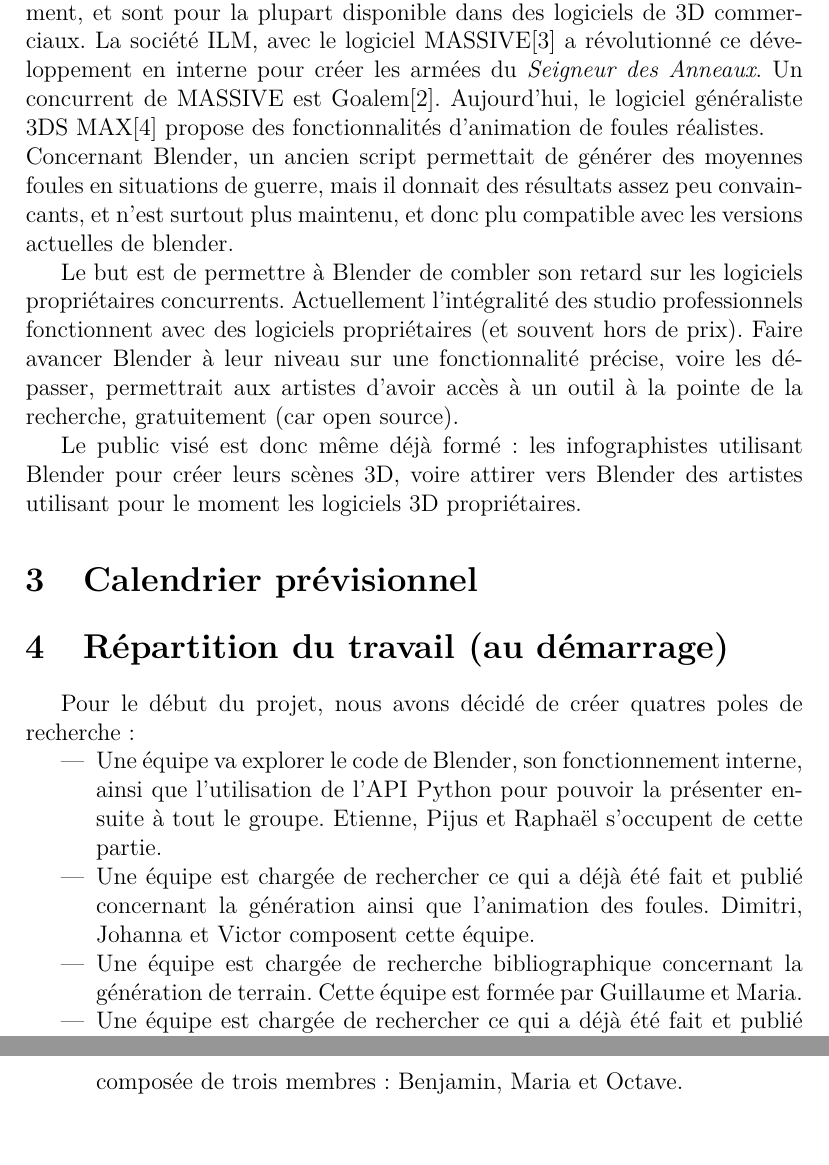
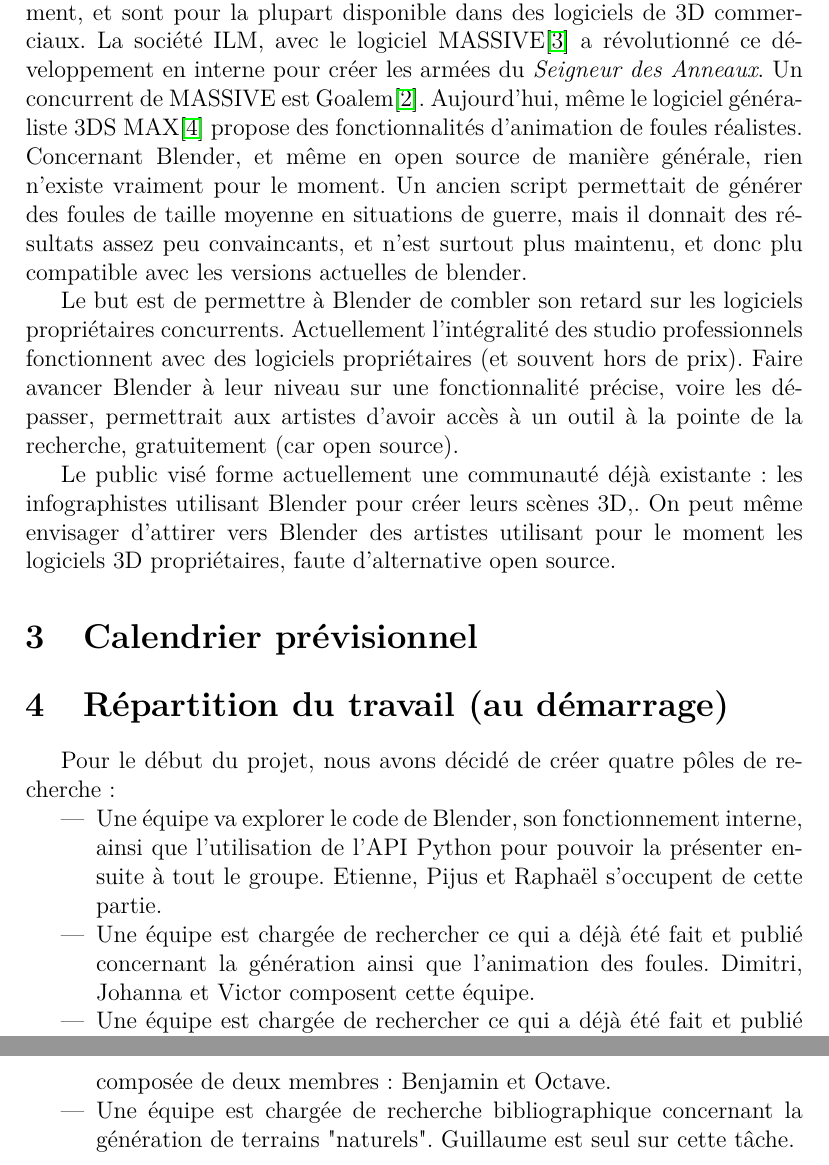
Before and after one commit to blendit/pib, a LaTeX document (Presentation.tex): two parts of pages 2 and 3 of 4, joined at a grey line, cut so that both start at the same text, the shorter picture padded with empty space. Compiled offline with pdfLaTeX.

Commit message:
Minor modifs

```diff
--- a/Presentation.tex
+++ b/Presentation.tex
@@ -4,6 +4,8 @@
 \usepackage{lmodern}
 \usepackage{url}
 \usepackage[francais]{babel}
+
+\usepackage{hyperref}
 
 \title{Blend'it}
 \author{Etienne Moutot}
@@ -33,23 +34,23 @@ Le projet s'est tourné vers la génération automatique et/ou guidée de grands
 
 Les recherches en informatiques graphique autour de la génération procédurale d'environnements, la génération et  l'animation de foules sont nombreuses et fournissent de nombreuse approches différentes pour développer notre outil. Le choix a été fait de développer une \textit{add-on} de Blender, développée en Python, qui utilisera les techniques citées plus haut pour fonctionner. Cela prendra la forme de deux add-on différentes, le plus indépendantes possibles, mais interfaçables : une pour générer un environnement, l'autre pour peupler cet environnement.
 
-Les techniques de peuplement de scènes virtuelles existent depuis un moment, et sont pour la plupart disponible dans des logiciels de 3D commerciaux. La société ILM, avec le logiciel MASSIVE\cite{Massive} a révolutionné ce développement en interne pour créer les armées du \textit{Seigneur des Anneaux}. Un concurrent de MASSIVE est Goalem\cite{Golaem}. Aujourd'hui, le logiciel généraliste 3DS MAX\cite{3dsmax} propose des fonctionnalités d'animation de foules réalistes. \\
-Concernant Blender, un ancien script permettait de générer des moyennes foules en situations de guerre, mais il donnait des résultats assez peu convaincants, et n'est surtout plus maintenu, et donc plu compatible avec les versions actuelles de blender.
+Les techniques de peuplement de scènes virtuelles existent depuis un moment, et sont pour la plupart disponible dans des logiciels de 3D commerciaux. La société ILM, avec le logiciel MASSIVE\cite{Massive} a révolutionné ce développement en interne pour créer les armées du \textit{Seigneur des Anneaux}. Un concurrent de MASSIVE est Goalem\cite{Golaem}. Aujourd'hui, même le logiciel généraliste 3DS MAX\cite{3dsmax} propose des fonctionnalités d'animation de foules réalistes. \\
+Concernant Blender, et même en  open source de manière générale, rien n'existe vraiment pour le moment. Un ancien script permettait de générer des foules de taille moyenne en situations de guerre, mais il donnait des résultats assez peu convaincants, et n'est surtout plus maintenu, et donc plu compatible avec les versions actuelles de blender.
 
 Le but est de permettre à Blender de combler son retard sur les logiciels propriétaires concurrents. Actuellement l'intégralité des studio professionnels fonctionnent avec des logiciels propriétaires (et souvent hors de prix). Faire avancer Blender à leur niveau sur une fonctionnalité précise, voire les dépasser, permettrait aux artistes d'avoir accès à un outil à la pointe de la recherche, gratuitement (car open source).
 
-Le public visé est donc même déjà formé : les infographistes utilisant Blender pour créer leurs scènes 3D, voire attirer vers Blender des artistes utilisant pour le moment les logiciels 3D propriétaires.
+Le public visé forme actuellement une communauté déjà existante : les infographistes utilisant Blender pour créer leurs scènes 3D,. On peut même envisager d'attirer vers Blender des artistes utilisant pour le moment les logiciels 3D propriétaires, faute d'alternative open source.
 
 \section{Calendrier prévisionnel}
 
 \section{Répartition du travail (au démarrage)}
 
-Pour le début du projet, nous avons décidé de créer quatres poles de recherche :
+Pour le début du projet, nous avons décidé de créer quatre pôles de recherche :
 \begin{itemize}
 \item Une équipe va explorer le code de Blender, son fonctionnement interne, ainsi que l'utilisation de l'API Python pour pouvoir la présenter ensuite à tout le groupe. Etienne, Pijus et Raphaël s'occupent de cette partie.
 \item Une équipe est chargée de rechercher ce qui a déjà été fait et publié concernant la génération ainsi que l'animation des foules. Dimitri, Johanna et Victor composent cette équipe.
-\item Une équipe est chargée de recherche bibliographique concernant la génération de terrain. Cette équipe est formée par Guillaume et Maria.
-\item Une équipe est chargée de rechercher ce qui a déjà été fait et publié concernant la génération de villes et d'architectures. Cette équipe est composée de trois membres : Benjamin, Maria et Octave.
+\item Une équipe est chargée de rechercher ce qui a déjà été fait et publié concernant la génération de villes et d'architectures. Cette équipe est composée de deux membres : Benjamin et Octave.
+\item Une équipe est chargée de recherche bibliographique concernant la génération de terrains "naturels". Guillaume est seul sur cette tâche.
 \end{itemize}
 
 \newpage
```
Also changed, not shown: Presentation.tex (3 more changed lines).
